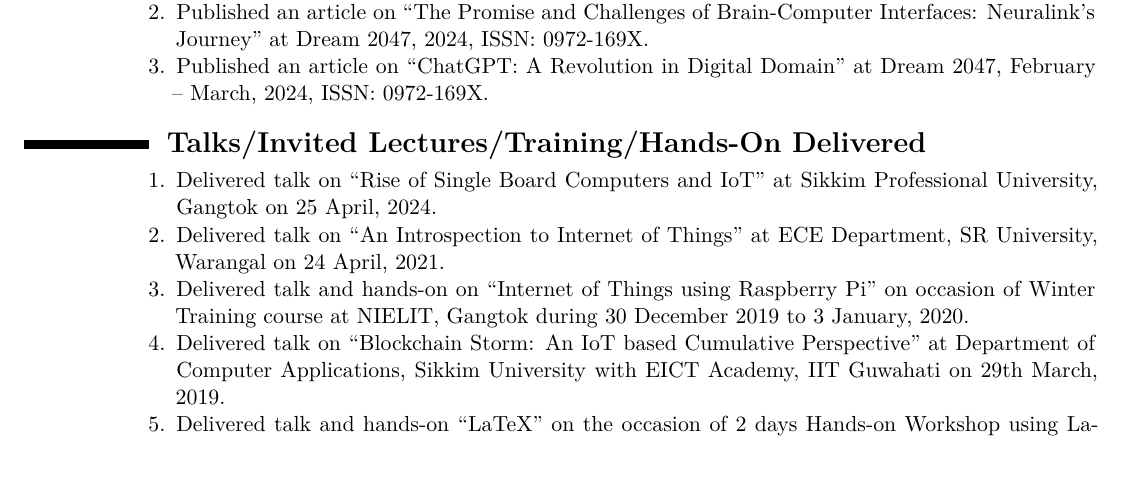
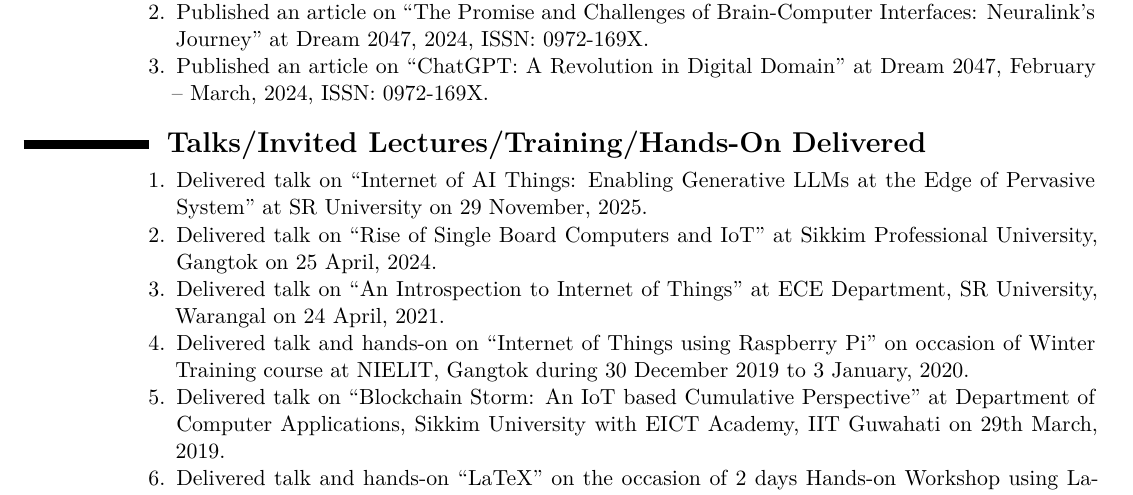
Before and after one commit to ParthaPRay/ParthaPRay.github.io, a LaTeX CV (assets/ParthaPratimRay_CV_Latex.tex): part of page 16 of 27, cut so that both start at the same text, the shorter picture padded with empty space. Compiled offline with XeLaTeX.

Commit message:
Add files via upload

```diff
--- a/assets/ParthaPratimRay_CV_Latex.tex
+++ b/assets/ParthaPratimRay_CV_Latex.tex
@@ -666,6 +666,8 @@
 	\begin{enumerate}
 
 
+
+		\item Delivered talk on “Internet of AI Things: Enabling Generative LLMs at the Edge of Pervasive System” at SR University on 29 November, 2025.
 
 		\item Delivered talk on “Rise of Single Board Computers and IoT” at Sikkim Professional University, Gangtok on 25 April, 2024.
 
```
Also changed, not shown: assets/ParthaPratimRay_CV_Latex.pdf.
